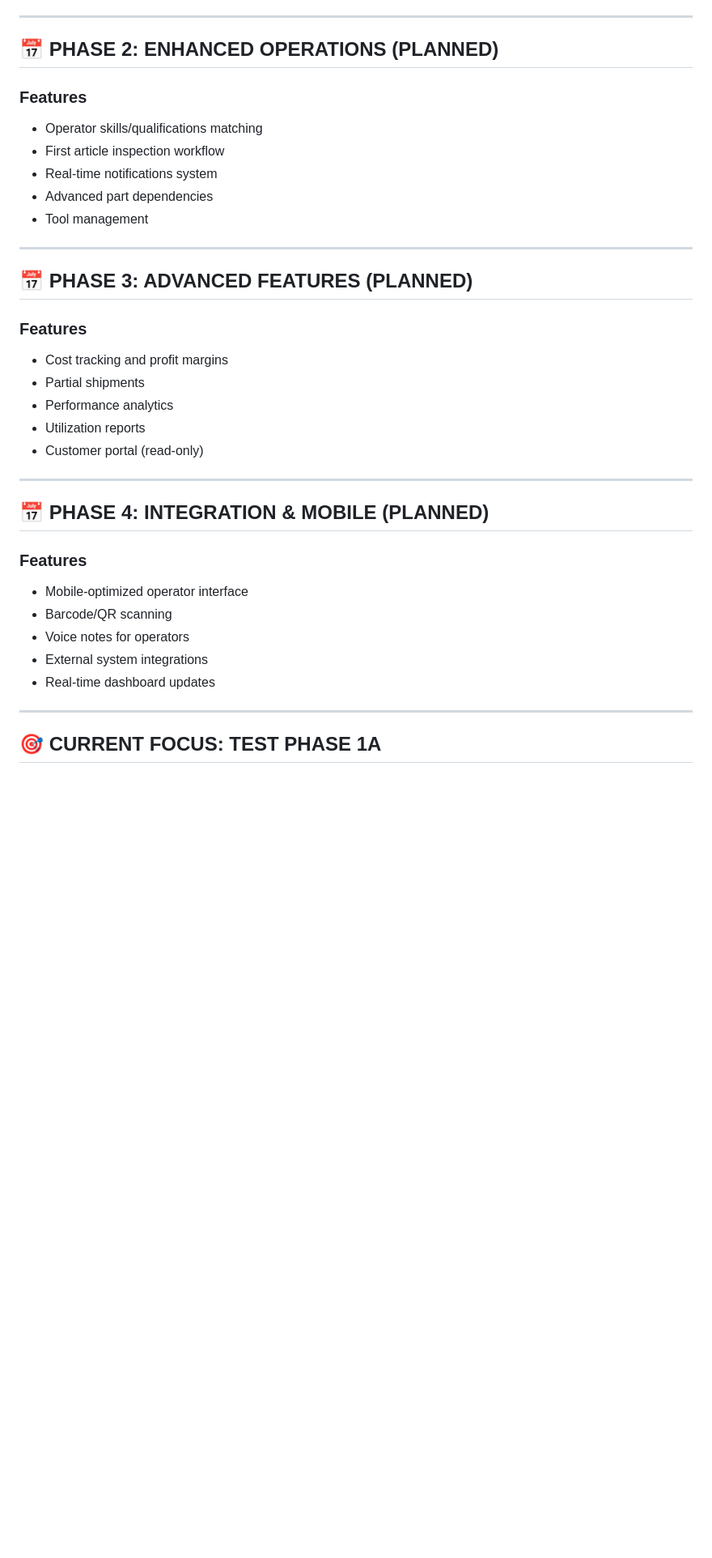
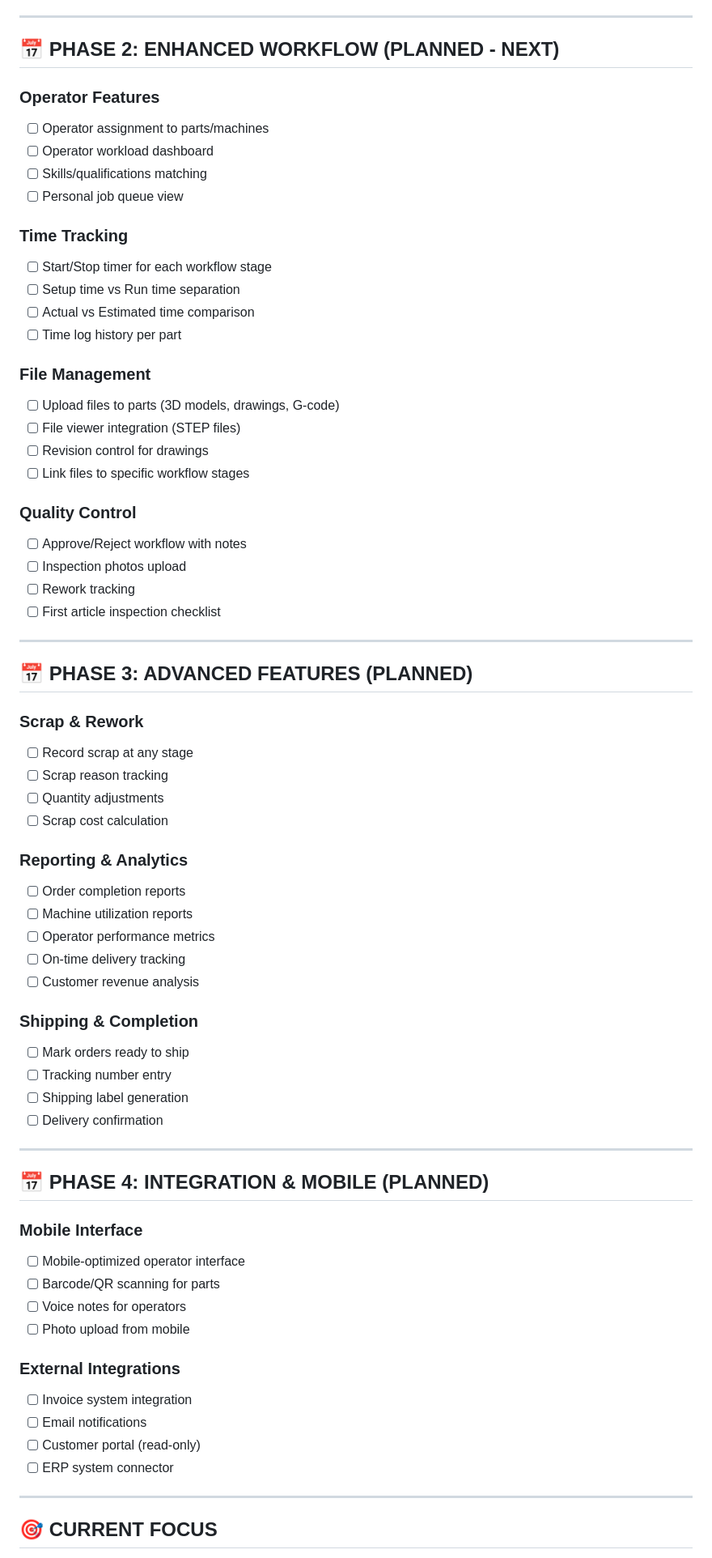
Before and after one commit to tntvlad/cnc-shop-floor-management, a Markdown page: docs/ROADMAP.md, the part around one of its changes. Shown at 81% size. GitHub-like rendering; blank space fills up the shorter version.

```diff
--- a/docs/ROADMAP.md
+++ b/docs/ROADMAP.md
@@ -308,38 +303,72 @@ draft → pending_payment → pending_approval → approved → in_production
 
 ---
 
-## 📅 PHASE 2: ENHANCED OPERATIONS (PLANNED)
+## 📅 PHASE 2: ENHANCED WORKFLOW (PLANNED - NEXT)
 
-### Features
-- Operator skills/qualifications matching
-- First article inspection workflow
-- Real-time notifications system
-- Advanced part dependencies
-- Tool management
+### Operator Features
+- [ ] Operator assignment to parts/machines
+- [ ] Operator workload dashboard
+- [ ] Skills/qualifications matching
+- [ ] Personal job queue view
+
+### Time Tracking
+- [ ] Start/Stop timer for each workflow stage
+- [ ] Setup time vs Run time separation
+- [ ] Actual vs Estimated time comparison
+- [ ] Time log history per part
+
+### File Management
+- [ ] Upload files to parts (3D models, drawings, G-code)
+- [ ] File viewer integration (STEP files)
+- [ ] Revision control for drawings
+- [ ] Link files to specific workflow stages
+
+### Quality Control
+- [ ] Approve/Reject workflow with notes
+- [ ] Inspection photos upload
+- [ ] Rework tracking
+- [ ] First article inspection checklist
 
 ---
 
 ## 📅 PHASE 3: ADVANCED FEATURES (PLANNED)
 
-### Features
-- Cost tracking and profit margins
-- Partial shipments
-- Performance analytics
-- Utilization reports
-- Customer portal (read-only)
+### Scrap & Rework
+- [ ] Record scrap at any stage
+- [ ] Scrap reason tracking
+- [ ] Quantity adjustments
+- [ ] Scrap cost calculation
+
+### Reporting & Analytics
+- [ ] Order completion reports
+- [ ] Machine utilization reports
+- [ ] Operator performance metrics
+- [ ] On-time delivery tracking
+- [ ] Customer revenue analysis
+
+### Shipping & Completion
+- [ ] Mark orders ready to ship
+- [ ] Tracking number entry
+- [ ] Shipping label generation
+- [ ] Delivery confirmation
 
 ---
 
 ## 📅 PHASE 4: INTEGRATION & MOBILE (PLANNED)
 
-### Features
-- Mobile-optimized operator interface
-- Barcode/QR scanning
-- Voice notes for operators
-- External system integrations
-- Real-time dashboard updates
+### Mobile Interface
+- [ ] Mobile-optimized operator interface
+- [ ] Barcode/QR scanning for parts
+- [ ] Voice notes for operators
+- [ ] Photo upload from mobile
+
+### External Integrations
+- [ ] Invoice system integration
+- [ ] Email notifications
+- [ ] Customer portal (read-only)
+- [ ] ERP system connector
 
 ---
 
-## 🎯 CURRENT FOCUS: TEST PHASE 1A
+## 🎯 CURRENT FOCUS
 
```
Also changed, not shown: other parts of docs/ROADMAP.md (+151 -153 lines).
